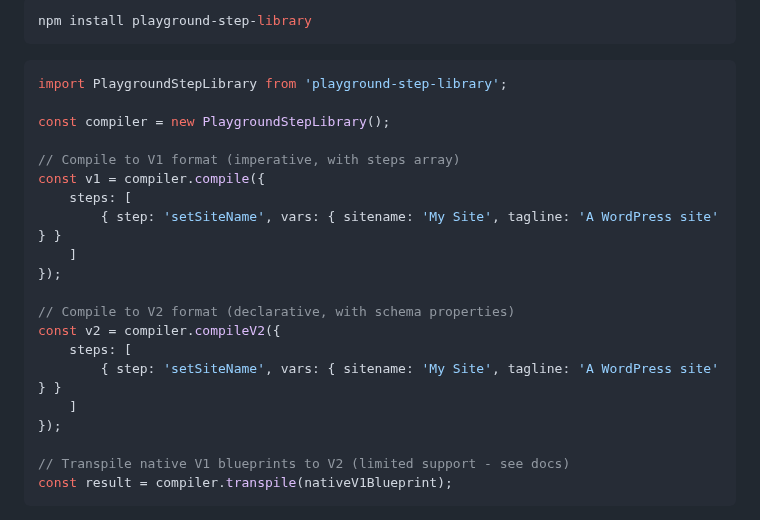
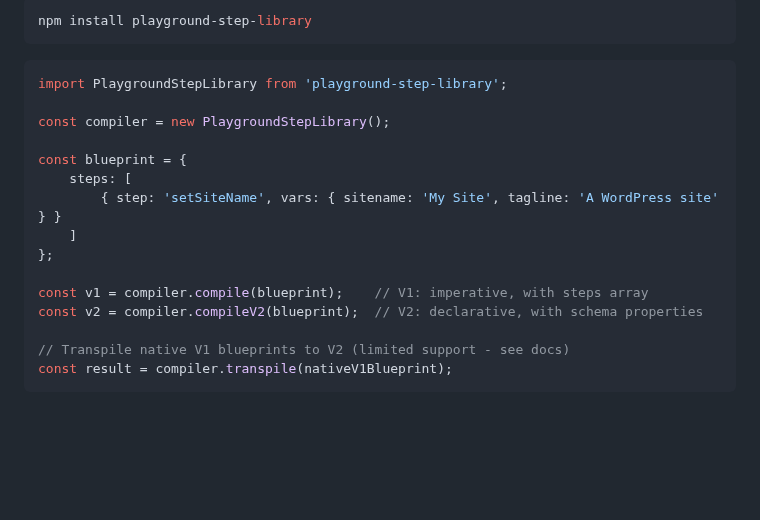
Before and after one commit to akirk/playground-step-library, a Markdown page: README.md, the part around the change. Rendered like a GitHub page; blank space fills up the shorter version.

```diff
--- a/README.md
+++ b/README.md
@@ -70,19 +70,14 @@ import PlaygroundStepLibrary from 'playground-step-library';
 
 const compiler = new PlaygroundStepLibrary();
 
-// Compile to V1 format (imperative, with steps array)
-const v1 = compiler.compile({
+const blueprint = {
     steps: [
         { step: 'setSiteName', vars: { sitename: 'My Site', tagline: 'A WordPress site' } }
     ]
-});
+};
 
-// Compile to V2 format (declarative, with schema properties)
-const v2 = compiler.compileV2({
-    steps: [
-        { step: 'setSiteName', vars: { sitename: 'My Site', tagline: 'A WordPress site' } }
-    ]
-});
+const v1 = compiler.compile(blueprint);    // V1: imperative, with steps array
+const v2 = compiler.compileV2(blueprint);  // V2: declarative, with schema properties
 
 // Transpile native V1 blueprints to V2 (limited support - see docs)
 const result = compiler.transpile(nativeV1Blueprint);
```
Also changed, not shown: docs/architecture.md (+58 -57 lines).
